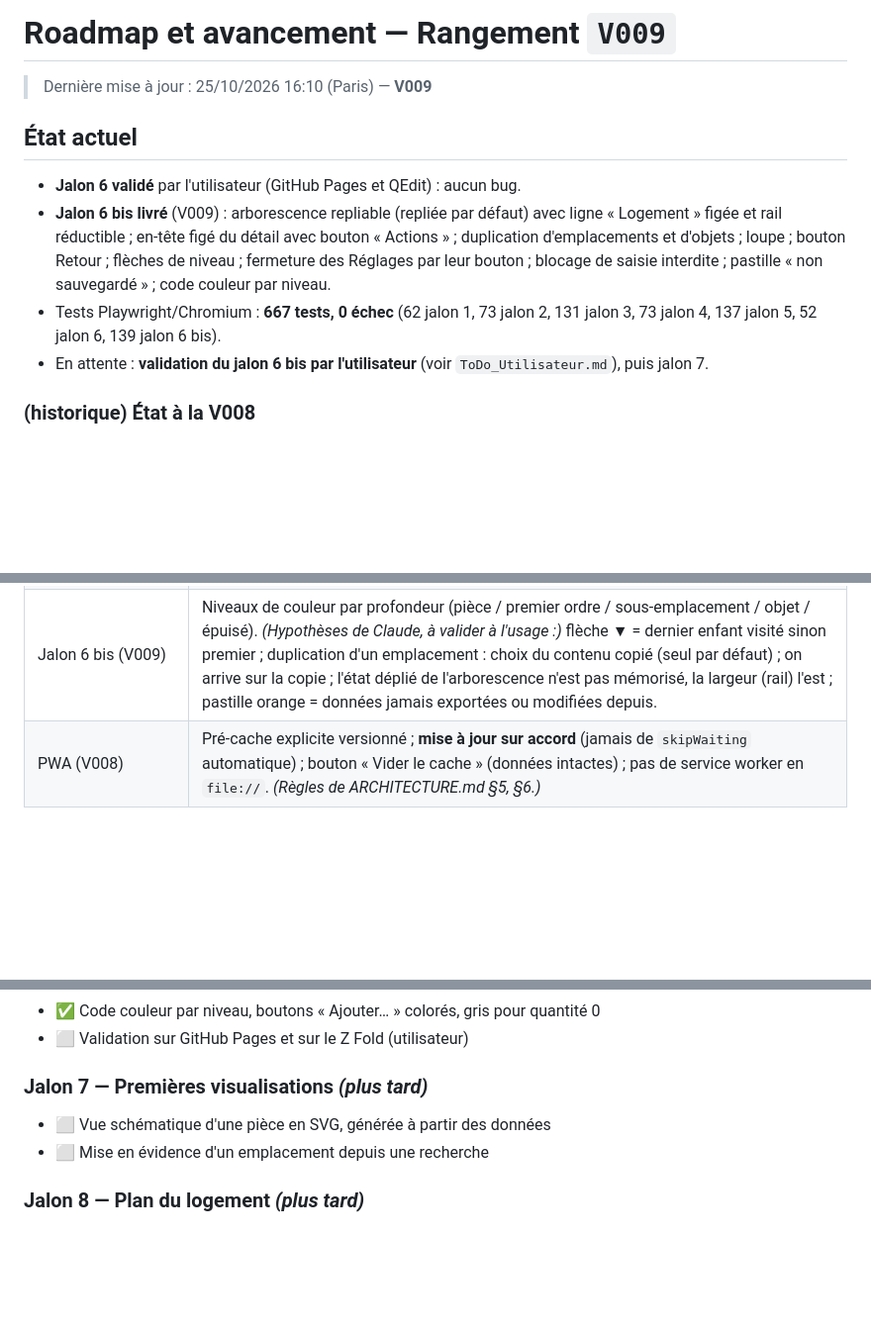
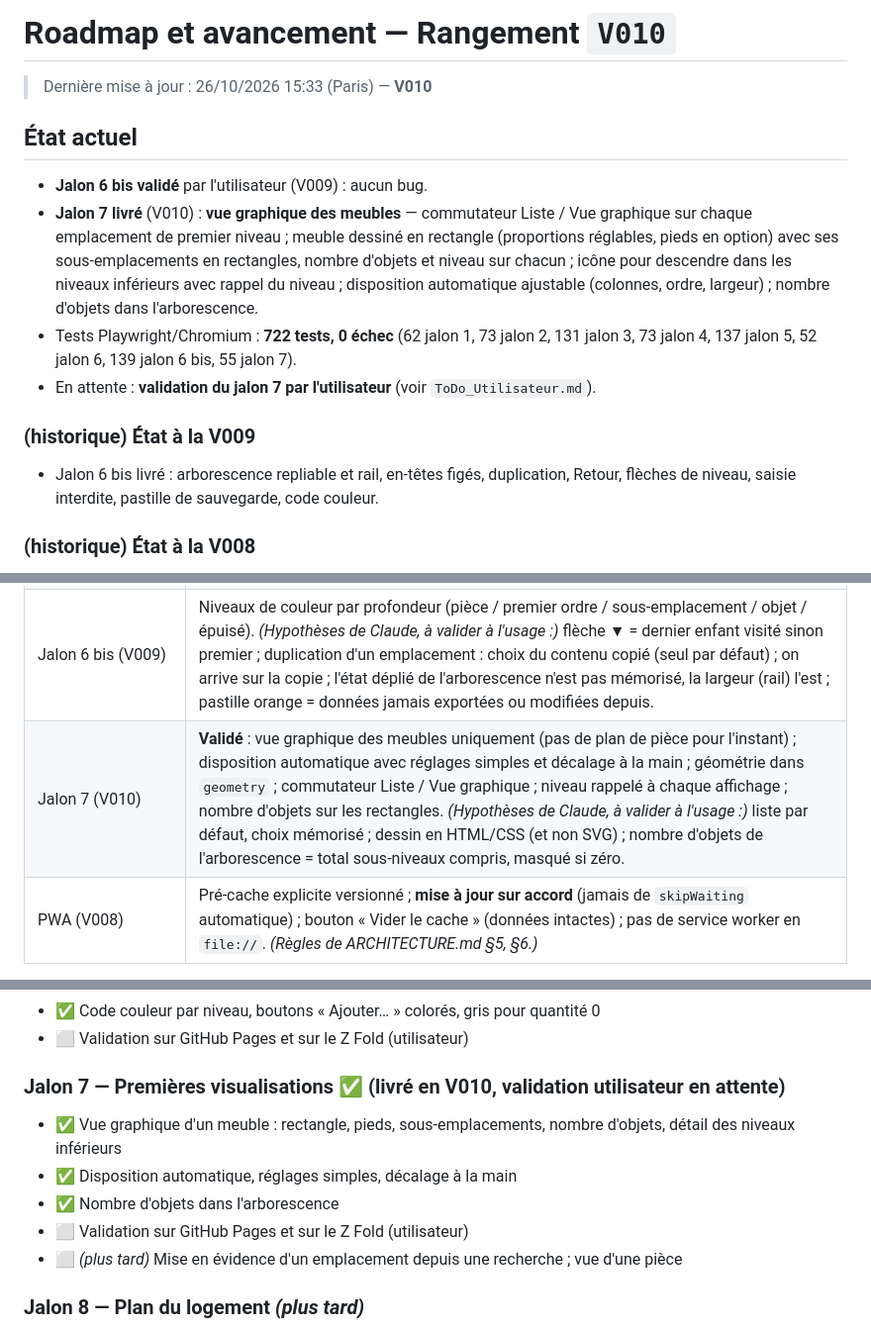
Before and after one commit to Arcturusfr/rangement, a Markdown page: doc/roadmap-et-avancement.md, 3 parts joined by grey strips. Shown at 99% size. Rendered like a GitHub page; blank space fills up the shorter version.

```diff
--- a/doc/roadmap-et-avancement.md
+++ b/doc/roadmap-et-avancement.md
@@ -1,20 +1,24 @@
 <!--
   roadmap-et-avancement.md — Application « Rangement »
-  Version : V009
-  Horodatage : 2026-10-25 16:10 (heure de Paris)
-  Résumé : jalon 6 validé ; jalon 6 bis livré (V009).
+  Version : V010
+  Horodatage : 2026-10-26 15:33 (heure de Paris)
+  Résumé : jalon 6 bis validé ; jalon 7 livré (V010).
 -->
 
-# Roadmap et avancement — Rangement `V009`
+# Roadmap et avancement — Rangement `V010`
 
-> Dernière mise à jour : 25/10/2026 16:10 (Paris) — **V009**
+> Dernière mise à jour : 26/10/2026 15:33 (Paris) — **V010**
 
 ## État actuel
 
-- **Jalon 6 validé** par l'utilisateur (GitHub Pages et QEdit) : aucun bug.
-- **Jalon 6 bis livré** (V009) : arborescence repliable (repliée par défaut) avec ligne « Logement » figée et rail réductible ; en-tête figé du détail avec bouton « Actions » ; duplication d'emplacements et d'objets ; loupe ; bouton Retour ; flèches de niveau ; fermeture des Réglages par leur bouton ; blocage de saisie interdite ; pastille « non sauvegardé » ; code couleur par niveau.
-- Tests Playwright/Chromium : **667 tests, 0 échec** (62 jalon 1, 73 jalon 2, 131 jalon 3, 73 jalon 4, 137 jalon 5, 52 jalon 6, 139 jalon 6 bis).
-- En attente : **validation du jalon 6 bis par l'utilisateur** (voir `ToDo_Utilisateur.md`), puis jalon 7.
+- **Jalon 6 bis validé** par l'utilisateur (V009) : aucun bug.
+- **Jalon 7 livré** (V010) : **vue graphique des meubles** — commutateur Liste / Vue graphique sur chaque emplacement de premier niveau ; meuble dessiné en rectangle (proportions réglables, pieds en option) avec ses sous-emplacements en rectangles, nombre d'objets et niveau sur chacun ; icône pour descendre dans les niveaux inférieurs avec rappel du niveau ; disposition automatique ajustable (colonnes, ordre, largeur) ; nombre d'objets dans l'arborescence.
+- Tests Playwright/Chromium : **722 tests, 0 échec** (62 jalon 1, 73 jalon 2, 131 jalon 3, 73 jalon 4, 137 jalon 5, 52 jalon 6, 139 jalon 6 bis, 55 jalon 7).
+- En attente : **validation du jalon 7 par l'utilisateur** (voir `ToDo_Utilisateur.md`).
+
+### (historique) État à la V009
+
+- Jalon 6 bis livré : arborescence repliable et rail, en-têtes figés, duplication, Retour, flèches de niveau, saisie interdite, pastille de sauvegarde, code couleur.
 
 ### (historique) État à la V008
 
@@ -47,6 +51,7 @@
 | Sauvegarde (V007) | Export en fichier JSON horodaté (`rangement-AAAA-MM-JJ-HHMM.json`) ; import **par remplacement** (pas de fusion) après analyse complète du fichier et confirmation ; copie de sécurité automatique avant chaque import, annulable depuis les Réglages ; fichier invalide = refus sans rien modifier. *(Proposé par Claude, à valider à l'usage.)* |
 | Icônes PWA | Fournies par l'utilisateur et intégrées en V008 (`icons/`) ; les mêmes images servent aux versions `any` et `maskable` |
 | Jalon 6 bis (V009) | Niveaux de couleur par profondeur (pièce / premier ordre / sous-emplacement / objet / épuisé). *(Hypothèses de Claude, à valider à l'usage :)* flèche ▼ = dernier enfant visité sinon premier ; duplication d'un emplacement : choix du contenu copié (seul par défaut) ; on arrive sur la copie ; l'état déplié de l'arborescence n'est pas mémorisé, la largeur (rail) l'est ; pastille orange = données jamais exportées ou modifiées depuis. |
+| Jalon 7 (V010) | **Validé** : vue graphique des meubles uniquement (pas de plan de pièce pour l'instant) ; disposition automatique avec réglages simples et décalage à la main ; géométrie dans `geometry` ; commutateur Liste / Vue graphique ; niveau rappelé à chaque affichage ; nombre d'objets sur les rectangles. *(Hypothèses de Claude, à valider à l'usage :)* liste par défaut, choix mémorisé ; dessin en HTML/CSS (et non SVG) ; nombre d'objets de l'arborescence = total sous-niveaux compris, masqué si zéro. |
 | PWA (V008) | Pré-cache explicite versionné ; **mise à jour sur accord** (jamais de `skipWaiting` automatique) ; bouton « Vider le cache » (données intactes) ; pas de service worker en `file://`. *(Règles de ARCHITECTURE.md §5, §6.)* |
 
 ## Jalons
@@ -112,9 +117,12 @@ Légende : ⬜ à faire · 🟦 en cours · ✅ terminé
 - ✅ Code couleur par niveau, boutons « Ajouter… » colorés, gris pour quantité 0
 - ⬜ Validation sur GitHub Pages et sur le Z Fold (utilisateur)
 
-### Jalon 7 — Premières visualisations *(plus tard)*
-- ⬜ Vue schématique d'une pièce en SVG, générée à partir des données
-- ⬜ Mise en évidence d'un emplacement depuis une recherche
+### Jalon 7 — Premières visualisations ✅ (livré en V010, validation utilisateur en attente)
+- ✅ Vue graphique d'un meuble : rectangle, pieds, sous-emplacements, nombre d'objets, détail des niveaux inférieurs
+- ✅ Disposition automatique, réglages simples, décalage à la main
+- ✅ Nombre d'objets dans l'arborescence
+- ⬜ Validation sur GitHub Pages et sur le Z Fold (utilisateur)
+- ⬜ *(plus tard)* Mise en évidence d'un emplacement depuis une recherche ; vue d'une pièce
 
 ### Jalon 8 — Plan du logement *(plus tard)*
 - ⬜ Plan SVG complet du logement
```
Also changed, not shown: other parts of doc/roadmap-et-avancement.md (+1 -0 lines), doc/ARCHITECTURE.md (+27 -11 lines), doc/ToDo_Utilisateur.md (+15 -13 lines).
